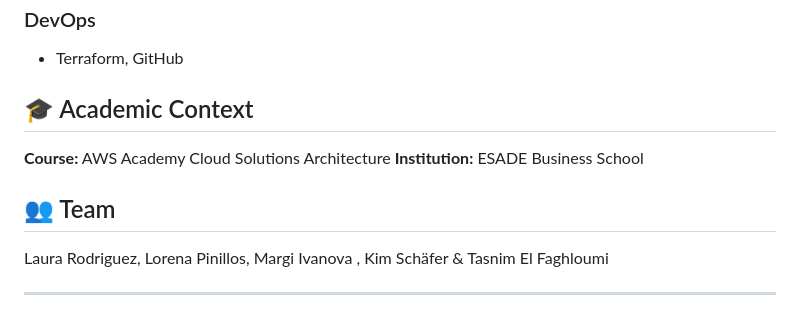
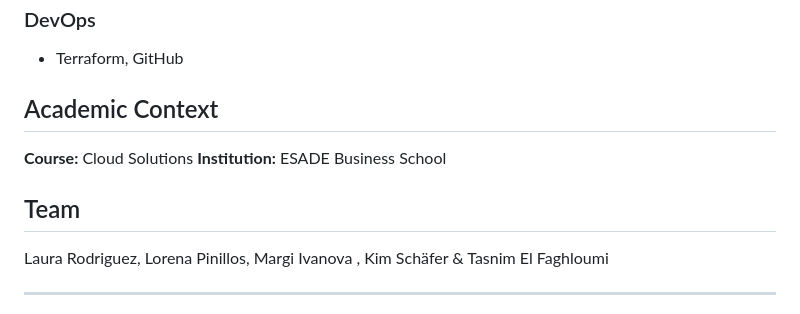
Before and after one commit to laurarodriguezo13/esade-career-platform, a Markdown page: README.md, the part around the change printed below. GitHub-like rendering.

```diff
--- a/README.md
+++ b/README.md
@@ -97,12 +97,12 @@ esade-career-platform/
 ### DevOps
 - Terraform, GitHub
 
-## 🎓 Academic Context
+## Academic Context
 
-**Course:** AWS Academy Cloud Solutions Architecture
+**Course:** Cloud Solutions
 **Institution:** ESADE Business School
 
-## 👥 Team
+## Team
 
  Laura Rodriguez, Lorena Pinillos, Margi Ivanova , Kim Schäfer & Tasnim El Faghloumi
 
```
Also changed, not shown: other parts of README.md (+10 -10 lines).
